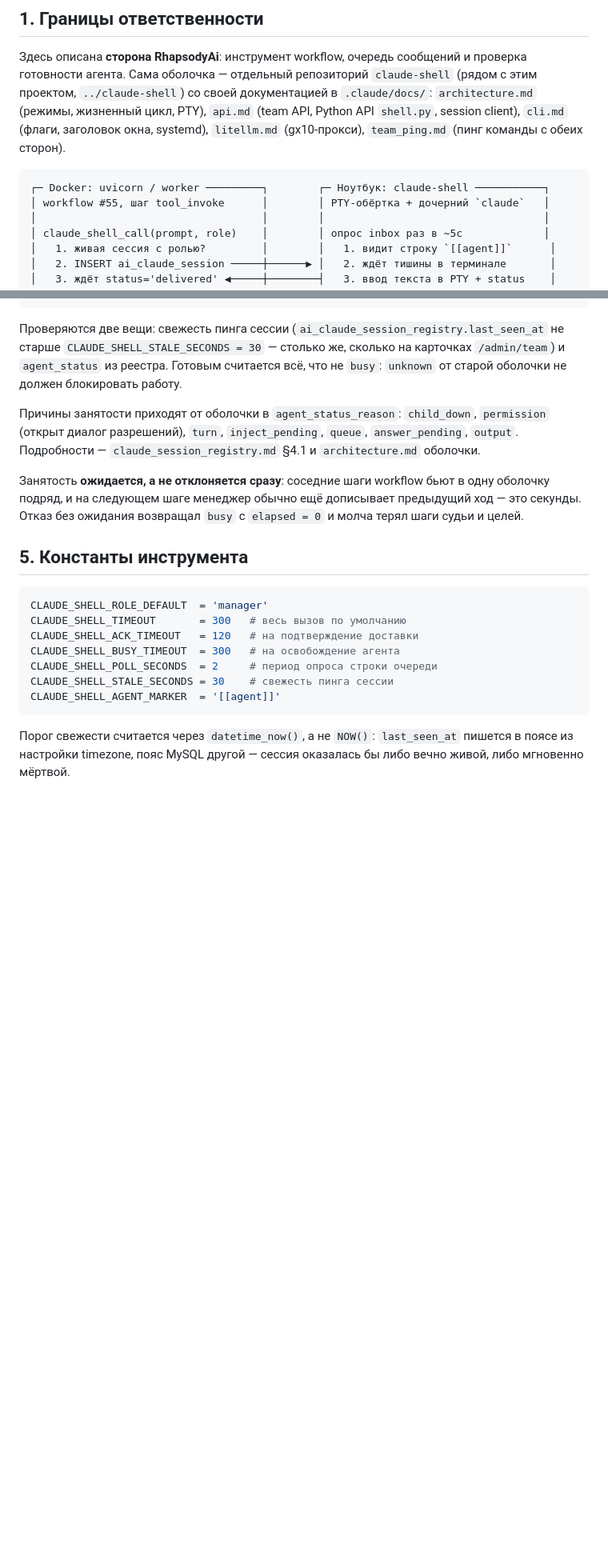
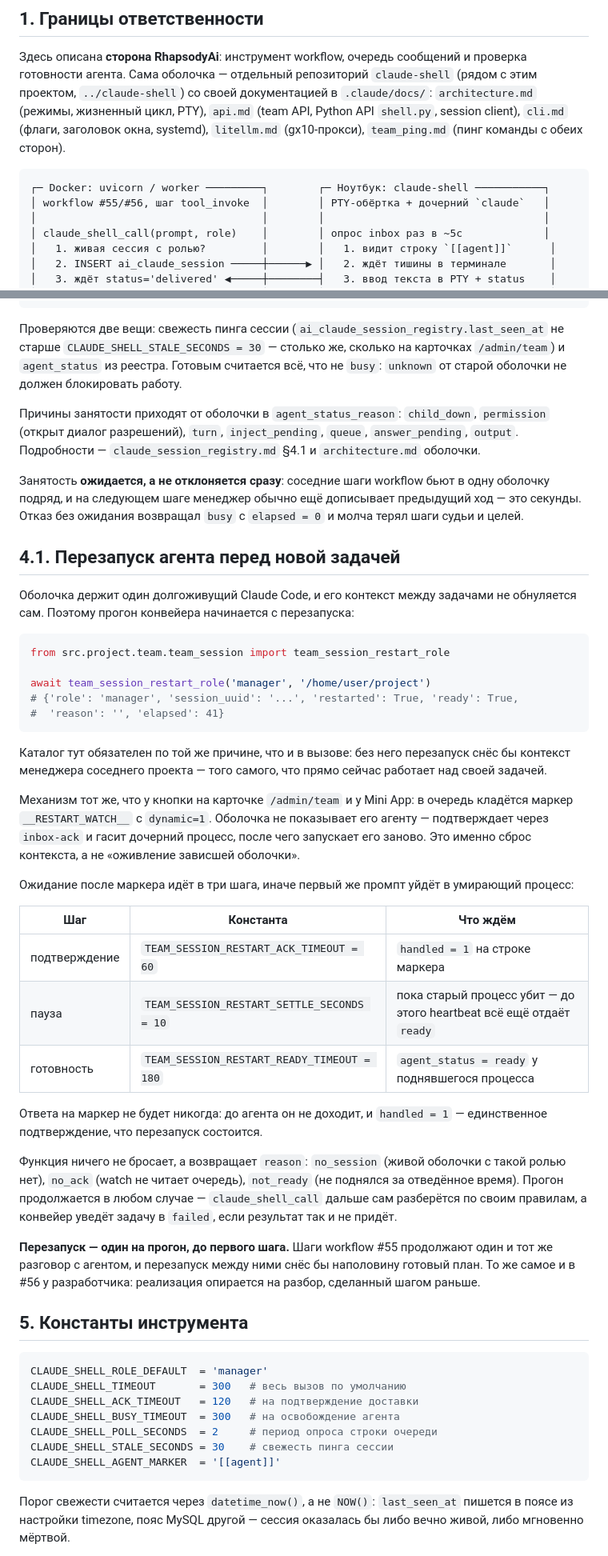
Before and after one commit to vskuba/rhapsodyai, a Markdown page: .claude/docs/claude_shell.md, 2 parts joined by grey strips. Shown at 80% size. Drawn GitHub-style; blank space fills up the shorter version.

````diff
--- a/.claude/docs/claude_shell.md
+++ b/.claude/docs/claude_shell.md
@@ -15,7 +15,7 @@
 
 ```
 ┌─ Docker: uvicorn / worker ─────────┐        ┌─ Ноутбук: claude-shell ───────────┐
-│ workflow #55, шаг tool_invoke      │        │ PTY-обёртка + дочерний `claude`   │
+│ workflow #55/#56, шаг tool_invoke  │        │ PTY-обёртка + дочерний `claude`   │
 │                                    │        │                                   │
 │ claude_shell_call(prompt, role)    │        │ опрос inbox раз в ~5с             │
 │   1. живая сессия с ролью?         │        │   1. видит строку `[[agent]]`      │
@@ -127,6 +136,48 @@ state = await claude_shell_session_status(role='manager')
 подряд, и на следующем шаге менеджер обычно ещё дописывает предыдущий ход — это секунды.
 Отказ без ожидания возвращал `busy` с `elapsed = 0` и молча терял шаги судьи и целей.
 
+## 4.1. Перезапуск агента перед новой задачей
+
+Оболочка держит один долгоживущий Claude Code, и его контекст между задачами не обнуляется
+сам. Поэтому прогон конвейера начинается с перезапуска:
+
+```python
+from src.project.team.team_session import team_session_restart_role
+
+await team_session_restart_role('manager', '/home/user/project')
+# {'role': 'manager', 'session_uuid': '...', 'restarted': True, 'ready': True,
+#  'reason': '', 'elapsed': 41}
+```
+
+Каталог тут обязателен по той же причине, что и в вызове: без него перезапуск снёс бы
+контекст менеджера соседнего проекта — того самого, что прямо сейчас работает над своей
+задачей.
+
+Механизм тот же, что у кнопки на карточке `/admin/team` и у Mini App: в очередь кладётся
+маркер `__RESTART_WATCH__` с `dynamic=1`. Оболочка не показывает его агенту — подтверждает
+через `inbox-ack` и гасит дочерний процесс, после чего запускает его заново. Это именно
+сброс контекста, а не «оживление зависшей оболочки».
+
+Ожидание после маркера идёт в три шага, иначе первый же промпт уйдёт в умирающий процесс:
+
+| Шаг | Константа | Что ждём |
+|-----|-----------|----------|
+| подтверждение | `TEAM_SESSION_RESTART_ACK_TIMEOUT = 60` | `handled = 1` на строке маркера |
+| пауза | `TEAM_SESSION_RESTART_SETTLE_SECONDS = 10` | пока старый процесс убит — до этого heartbeat всё ещё отдаёт `ready` |
+| готовность | `TEAM_SESSION_RESTART_READY_TIMEOUT = 180` | `agent_status = ready` у поднявшегося процесса |
+
+Ответа на маркер не будет никогда: до агента он не доходит, и `handled = 1` — единственное
+подтверждение, что перезапуск состоится.
+
+Функция ничего не бросает, а возвращает `reason`: `no_session` (живой оболочки с такой ролью
+нет), `no_ack` (watch не читает очередь), `not_ready` (не поднялся за отведённое время).
+Прогон продолжается в любом случае — `claude_shell_call` дальше сам разберётся по своим
+правилам, а конвейер уведёт задачу в `failed`, если результат так и не придёт.
+
+**Перезапуск — один на прогон, до первого шага.** Шаги workflow #55 продолжают один и тот же
+разговор с агентом, и перезапуск между ними снёс бы наполовину готовый план. То же самое
+и в #56 у разработчика: реализация опирается на разбор, сделанный шагом раньше.
+
 ## 5. Константы инструмента
 
 ```python
````
Also changed, not shown: other parts of .claude/docs/claude_shell.md (+27 -7 lines).
